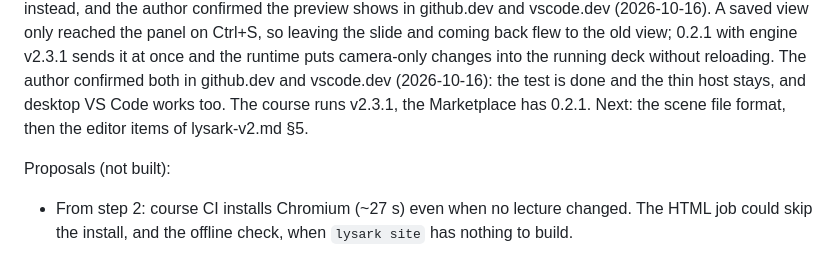
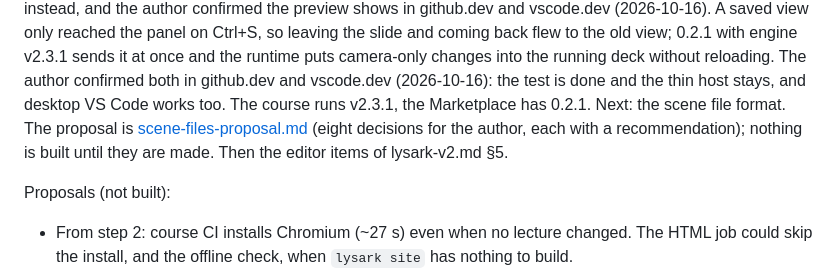
Before and after one commit to adamleon/lysark, a Markdown page: docs/handover.md, the part around the change. Rendered like a GitHub page.

Commit message:
Scene files: proposal for the author (step 3)
Co-Authored-By: Claude Opus 5.5 <noreply@anthropic.com>

```diff
--- a/docs/handover.md
+++ b/docs/handover.md
@@ -41,8 +41,9 @@ the slide and coming back flew to the old view; 0.2.1 with engine v2.3.1 sends i
 and the runtime puts camera-only changes into the running deck without reloading.
 The author confirmed both in github.dev and vscode.dev (2026-10-16): the test is done
 and the thin host stays, and desktop VS Code works too. The course runs v2.3.1, the
-Marketplace has 0.2.1. Next: the scene file format, then the editor items of
-lysark-v2.md §5.
+Marketplace has 0.2.1. Next: the scene file format. The proposal is
+[scene-files-proposal.md](scene-files-proposal.md) (eight decisions for the author, each with a
+recommendation); nothing is built until they are made. Then the editor items of lysark-v2.md §5.
 
 Proposals (not built):
 - From step 2: course CI installs Chromium (~27 s) even when no lecture changed. The
```
Also changed, not shown: docs/lysark-v2.md (+2 -1 lines), docs/scene-files-proposal.md (added, +177 -0 lines).
